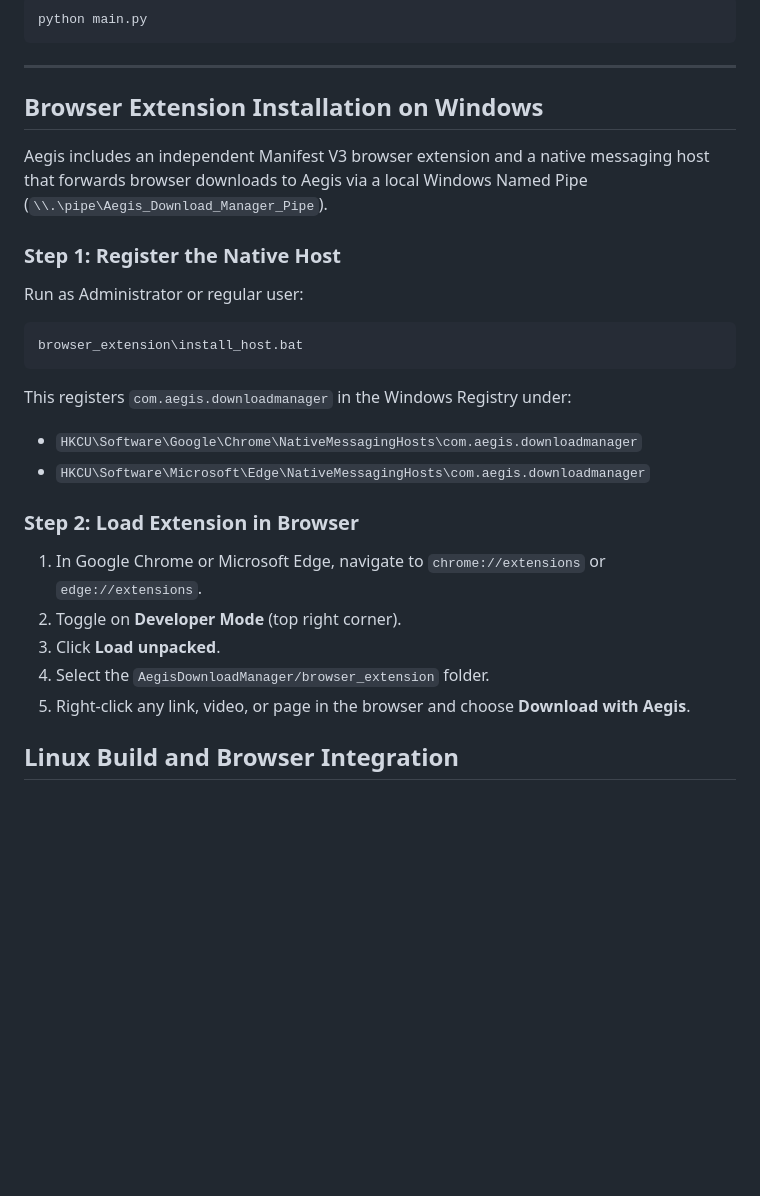
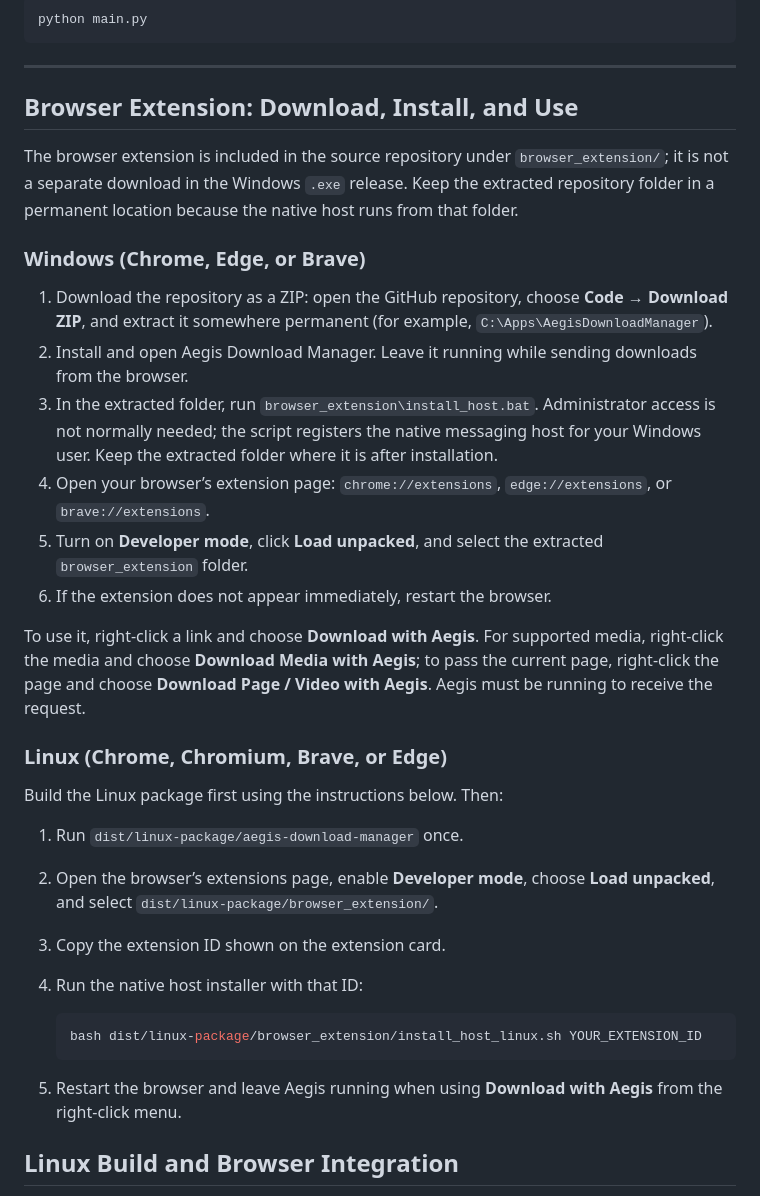
Before and after one commit to Jisangain/AEGIS_Download_Manager, a Markdown page: README.md, the part around the change. Rendered like a GitHub page; blank space fills up the shorter version.

Commit message:
docs: Update browser extension installation instructions for Windows and Linux

````diff
--- a/README.md
+++ b/README.md
@@ -91,25 +91,35 @@ python main.py
 
 ---
 
-## Browser Extension Installation on Windows
+## Browser Extension: Download, Install, and Use
 
-Aegis includes an independent Manifest V3 browser extension and a native messaging host that forwards browser downloads to Aegis via a local Windows Named Pipe (`\\.\pipe\Aegis_Download_Manager_Pipe`).
+The browser extension is included in the source repository under `browser_extension/`; it is not a separate download in the Windows `.exe` release. Keep the extracted repository folder in a permanent location because the native host runs from that folder.
 
-### Step 1: Register the Native Host
-Run as Administrator or regular user:
-```cmd
-browser_extension\install_host.bat
-```
-This registers `com.aegis.downloadmanager` in the Windows Registry under:
-- `HKCU\Software\Google\Chrome\NativeMessagingHosts\com.aegis.downloadmanager`
-- `HKCU\Software\Microsoft\Edge\NativeMessagingHosts\com.aegis.downloadmanager`
+### Windows (Chrome, Edge, or Brave)
 
-### Step 2: Load Extension in Browser
-1. In Google Chrome or Microsoft Edge, navigate to `chrome://extensions` or `edge://extensions`.
-2. Toggle on **Developer Mode** (top right corner).
-3. Click **Load unpacked**.
-4. Select the `AegisDownloadManager/browser_extension` folder.
-5. Right-click any link, video, or page in the browser and choose **Download with Aegis**.
+1. Download the repository as a ZIP: open the GitHub repository, choose **Code → Download ZIP**, and extract it somewhere permanent (for example, `C:\Apps\AegisDownloadManager`).
+2. Install and open Aegis Download Manager. Leave it running while sending downloads from the browser.
+3. In the extracted folder, run `browser_extension\install_host.bat`. Administrator access is not normally needed; the script registers the native messaging host for your Windows user. Keep the extracted folder where it is after installation.
+4. Open your browser’s extension page: `chrome://extensions`, `edge://extensions`, or `brave://extensions`.
+5. Turn on **Developer mode**, click **Load unpacked**, and select the extracted `browser_extension` folder.
+6. If the extension does not appear immediately, restart the browser.
+
+To use it, right-click a link and choose **Download with Aegis**. For supported media, right-click the media and choose **Download Media with Aegis**; to pass the current page, right-click the page and choose **Download Page / Video with Aegis**. Aegis must be running to receive the request.
+
+### Linux (Chrome, Chromium, Brave, or Edge)
+
+Build the Linux package first using the instructions below. Then:
+
+1. Run `dist/linux-package/aegis-download-manager` once.
+2. Open the browser’s extensions page, enable **Developer mode**, choose **Load unpacked**, and select `dist/linux-package/browser_extension/`.
+3. Copy the extension ID shown on the extension card.
+4. Run the native host installer with that ID:
+
+   ```bash
+   bash dist/linux-package/browser_extension/install_host_linux.sh YOUR_EXTENSION_ID
+   ```
+
+5. Restart the browser and leave Aegis running when using **Download with Aegis** from the right-click menu.
 
 ## Linux Build and Browser Integration
 
````
